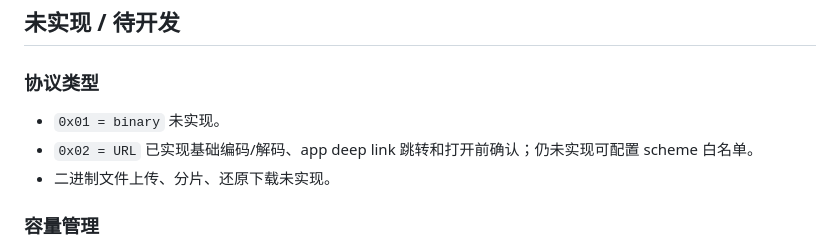
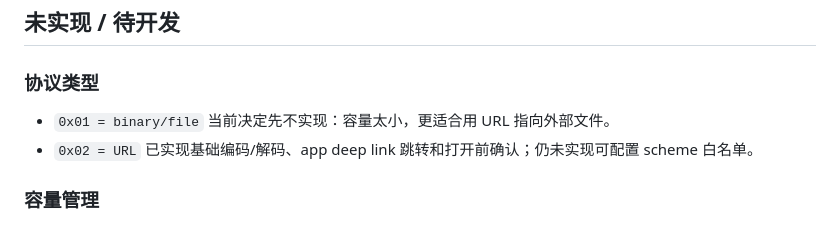
Before and after one commit to MonkiFantasy/cube-code, a Markdown page: docs/DEVELOPMENT_STATUS.md, the part around the change. Rendered like a GitHub page.

Commit message:
docs: defer binary file mode

```diff
--- a/docs/DEVELOPMENT_STATUS.md
+++ b/docs/DEVELOPMENT_STATUS.md
@@ -72,9 +72,8 @@
 
 ### 协议类型
 
-- `0x01 = binary` 未实现。
+- `0x01 = binary/file` 当前决定先不实现：容量太小，更适合用 URL 指向外部文件。
 - `0x02 = URL` 已实现基础编码/解码、app deep link 跳转和打开前确认；仍未实现可配置 scheme 白名单。
-- 二进制文件上传、分片、还原下载未实现。
 
 ### 容量管理
 
```
Also changed, not shown: docs/TODO.md (+31 -42 lines).
